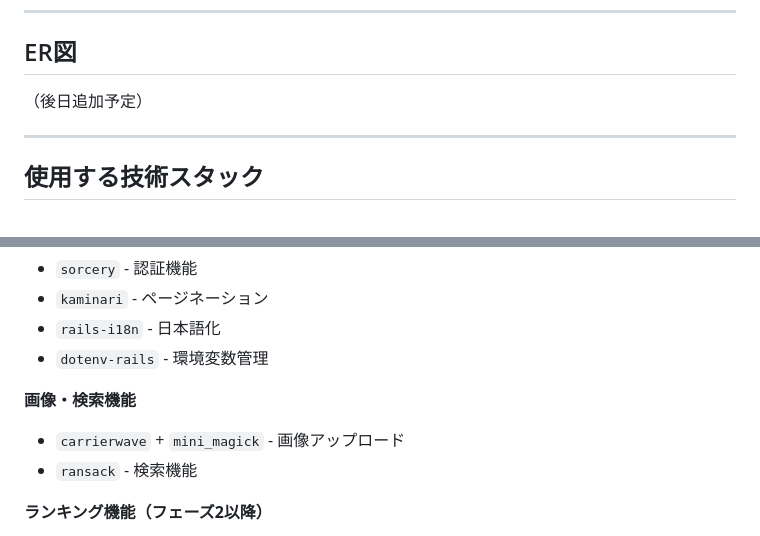
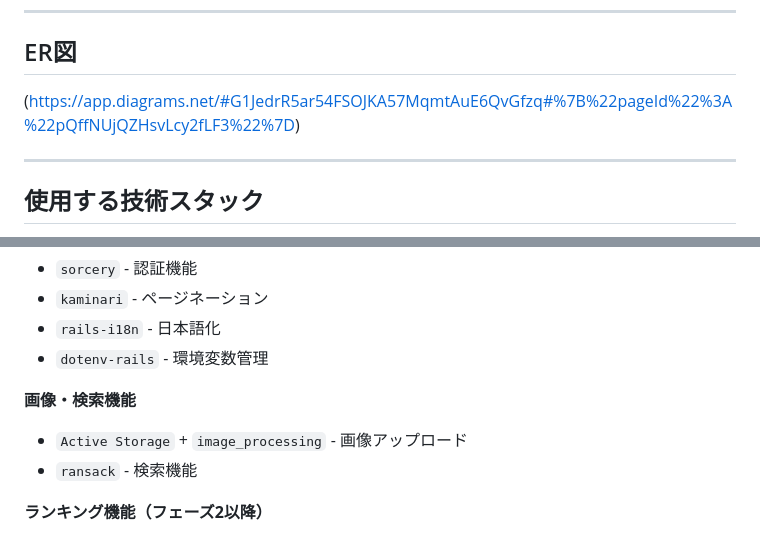
Before and after one commit to endo-202588/shachiku-quest, a Markdown page: README.md, 2 parts joined by grey strips. GitHub-like rendering.

Commit message:
add:er-diagram

```diff
--- a/README.md
+++ b/README.md
@@ -168,7 +168,7 @@
 
 ## ER図
 
-（後日追加予定）
+(https://app.diagrams.net/#G1JedrR5ar54FSOJKA57MqmtAuE6QvGfzq#%7B%22pageId%22%3A%22pQffNUjQZHsvLcy2fLF3%22%7D)
 
 ---
 
@@ -200,7 +200,7 @@ Rails初心者ということもあり、まずはカリキュラムで学んだ
 
 **画像・検索機能**
 
-- `carrierwave` + `mini_magick` - 画像アップロード
+- `Active Storage` + `image_processing` - 画像アップロード
 - `ransack` - 検索機能
 
 **ランキング機能（フェーズ2以降）**
```
